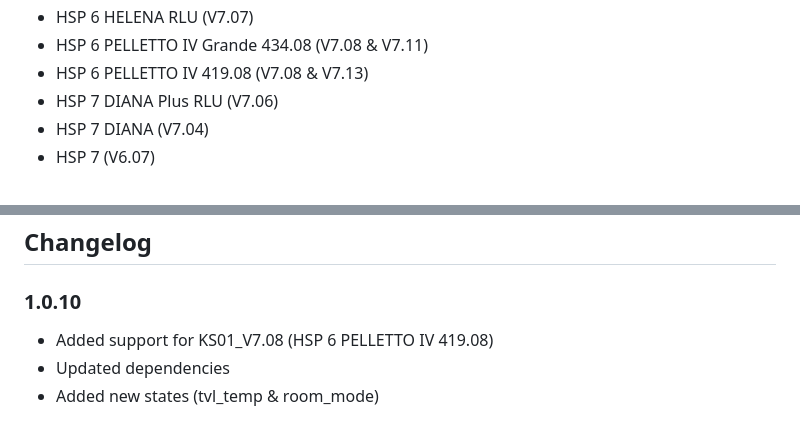
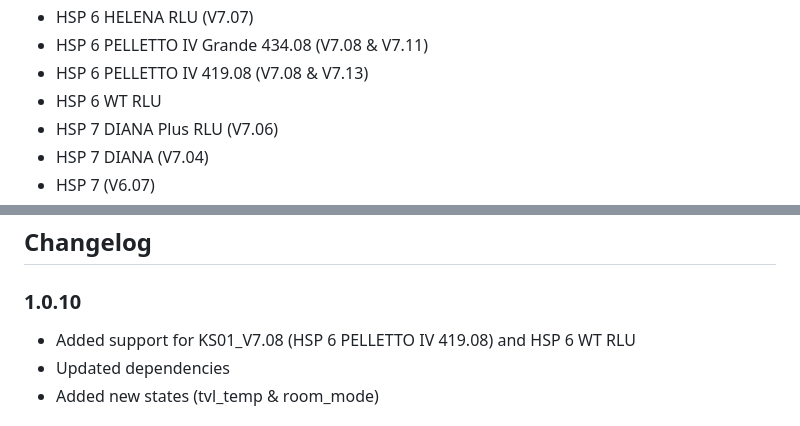
Before and after one commit to marvingrieger/ioBroker.haassohn, a Markdown page: README.md, 2 parts joined by grey strips. GitHub-like rendering.

```diff
--- a/README.md
+++ b/README.md
@@ -12,6 +12,7 @@ This adapter has been tested on the following [Haas+Sohn](https://haassohn.com)
 * HSP 6 HELENA RLU (V7.07)
 * HSP 6 PELLETTO IV Grande 434.08 (V7.08 & V7.11)
 * HSP 6 PELLETTO IV 419.08 (V7.08 & V7.13)
+* HSP 6 WT RLU
 * HSP 7 DIANA Plus RLU (V7.06)
 * HSP 7 DIANA (V7.04)
 * HSP 7 (V6.07)
@@ -29,7 +30,7 @@ This adapter has been tested on the following [Hark](https://www.hark.de) device
 
 ## Changelog
 ### 1.0.10
-* Added support for KS01_V7.08 (HSP 6 PELLETTO IV 419.08)
+* Added support for KS01_V7.08 (HSP 6 PELLETTO IV 419.08) and HSP 6 WT RLU
 * Updated dependencies
 * Added new states (tvl_temp & room_mode)
 
```
